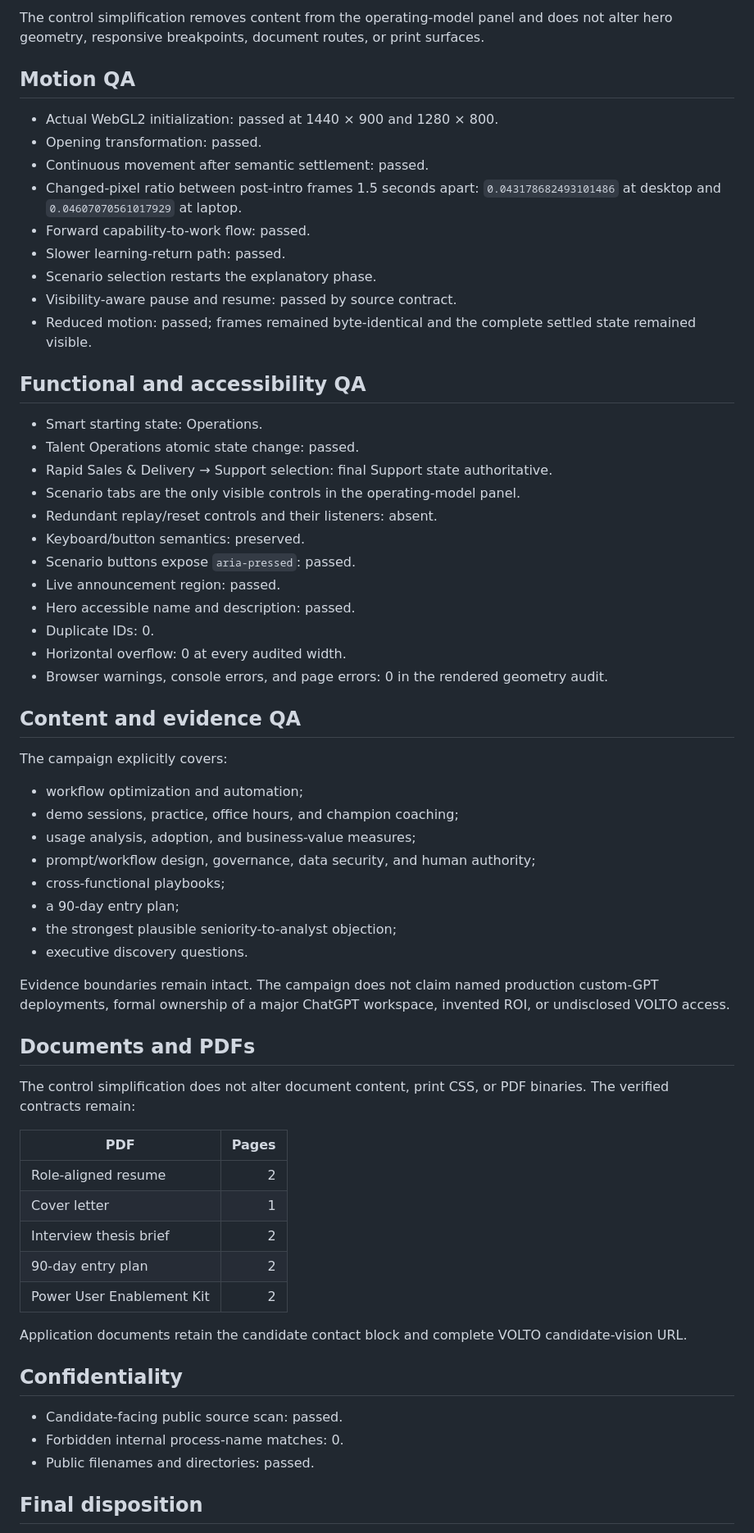
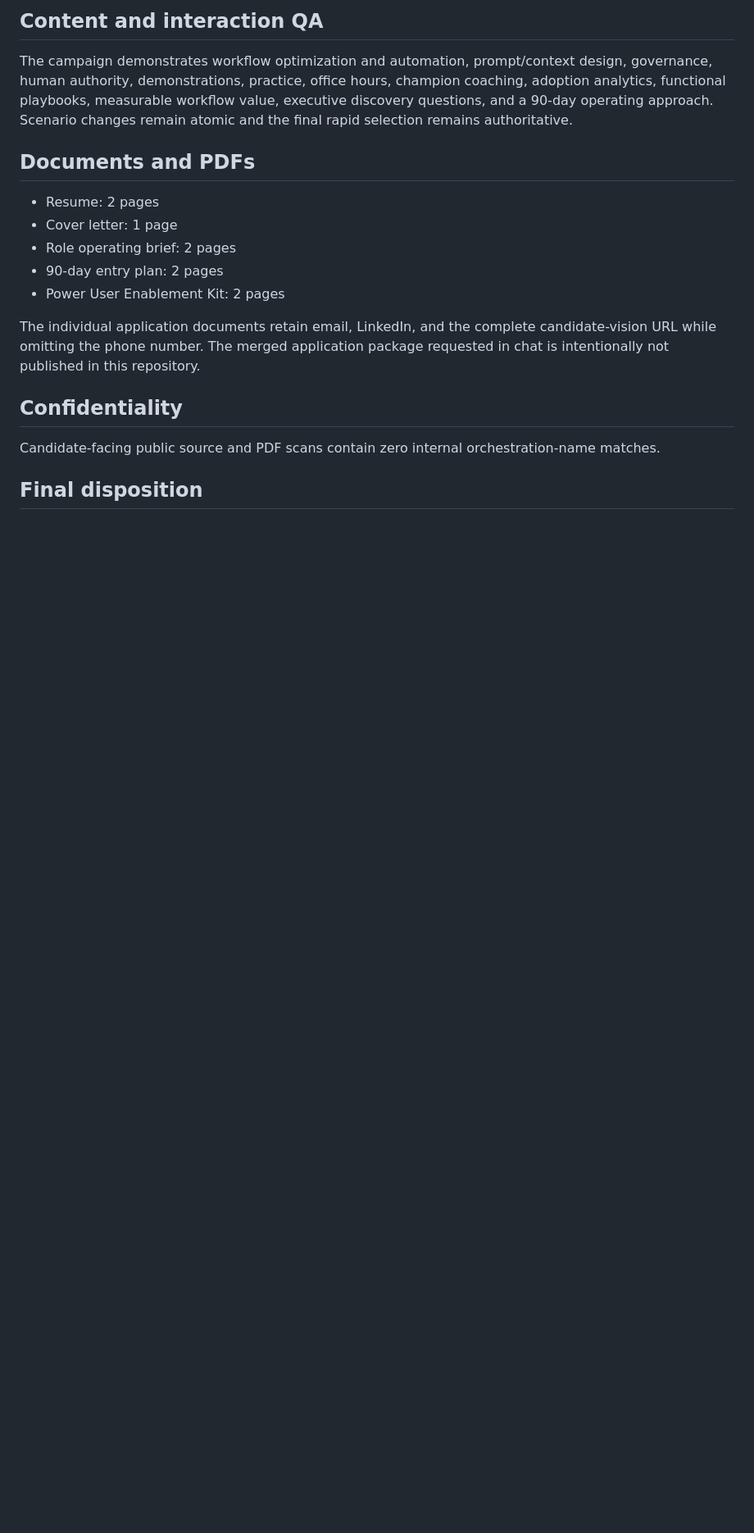
Before and after one commit to russelldudek/Volto, a Markdown page: qa/campaign-audit.md, the part around one of its changes. Shown at 82% size. GitHub-like rendering; blank space fills up the shorter version.

Commit message:
Record positive-positioning and contact audit

```diff
--- a/qa/campaign-audit.md
+++ b/qa/campaign-audit.md
@@ -61,59 +30,16 @@ Explicit overlap checks returned zero area for:
-The control simplification removes content from the operating-model panel and does not alter hero geometry, responsive breakpoints, document routes, or print surfaces.
-
-## Motion QA
-- Actual WebGL2 initialization: passed at 1440 × 900 and 1280 × 800.
-- Opening transformation: passed.
-- Continuous movement after semantic settlement: passed.
-- Changed-pixel ratio between post-intro frames 1.5 seconds apart: `0.043178682493101486` at desktop and `0.04607070561017929` at laptop.
-- Forward capability-to-work flow: passed.
-- Slower learning-return path: passed.
-- Scenario selection restarts the explanatory phase.
-- Visibility-aware pause and resume: passed by source contract.
-- Reduced motion: passed; frames remained byte-identical and the complete settled state remained visible.
-
-## Functional and accessibility QA
-- Smart starting state: Operations.
-- Talent Operations atomic state change: passed.
-- Rapid Sales & Delivery → Support selection: final Support state authoritative.
-- Scenario tabs are the only visible controls in the operating-model panel.
-- Redundant replay/reset controls and their listeners: absent.
-- Keyboard/button semantics: preserved.
-- Scenario buttons expose `aria-pressed`: passed.
-- Live announcement region: passed.
-- Hero accessible name and description: passed.
-- Duplicate IDs: 0.
-- Horizontal overflow: 0 at every audited width.
-- Browser warnings, console errors, and page errors: 0 in the rendered geometry audit.
-
-## Content and evidence QA
-The campaign explicitly covers:
-- workflow optimization and automation;
-- demo sessions, practice, office hours, and champion coaching;
-- usage analysis, adoption, and business-value measures;
-- prompt/workflow design, governance, data security, and human authority;
-- cross-functional playbooks;
-- a 90-day entry plan;
-- the strongest plausible seniority-to-analyst objection;
-- executive discovery questions.
-
-Evidence boundaries remain intact. The campaign does not claim named production custom-GPT deployments, formal ownership of a major ChatGPT workspace, invented ROI, or undisclosed VOLTO access.
+## Content and interaction QA
+The campaign demonstrates workflow optimization and automation, prompt/context design, governance, human authority, demonstrations, practice, office hours, champion coaching, adoption analytics, functional playbooks, measurable workflow value, executive discovery questions, and a 90-day operating approach. Scenario changes remain atomic and the final rapid selection remains authoritative.
 
 ## Documents and PDFs
-The control simplification does not alter document content, print CSS, or PDF binaries. The verified contracts remain:
+- Resume: 2 pages
+- Cover letter: 1 page
+- Role operating brief: 2 pages
+- 90-day entry plan: 2 pages
+- Power User Enablement Kit: 2 pages
 
-| PDF | Pages |
-|---|---:|
-| Role-aligned resume | 2 |
-| Cover letter | 1 |
-| Interview thesis brief | 2 |
-| 90-day entry plan | 2 |
-| Power User Enablement Kit | 2 |
-
-Application documents retain the candidate contact block and complete VOLTO candidate-vision URL.
+The individual application documents retain email, LinkedIn, and the complete candidate-vision URL while omitting the phone number. The merged application package requested in chat is intentionally not published in this repository.
 
 ## Confidentiality
-- Candidate-facing public source scan: passed.
-- Forbidden internal process-name matches: 0.
-- Public filenames and directories: passed.
+Candidate-facing public source and PDF scans contain zero internal orchestration-name matches.
 
 ## Final disposition
```
Also changed, not shown: other parts of qa/campaign-audit.md (+14 -45 lines).
